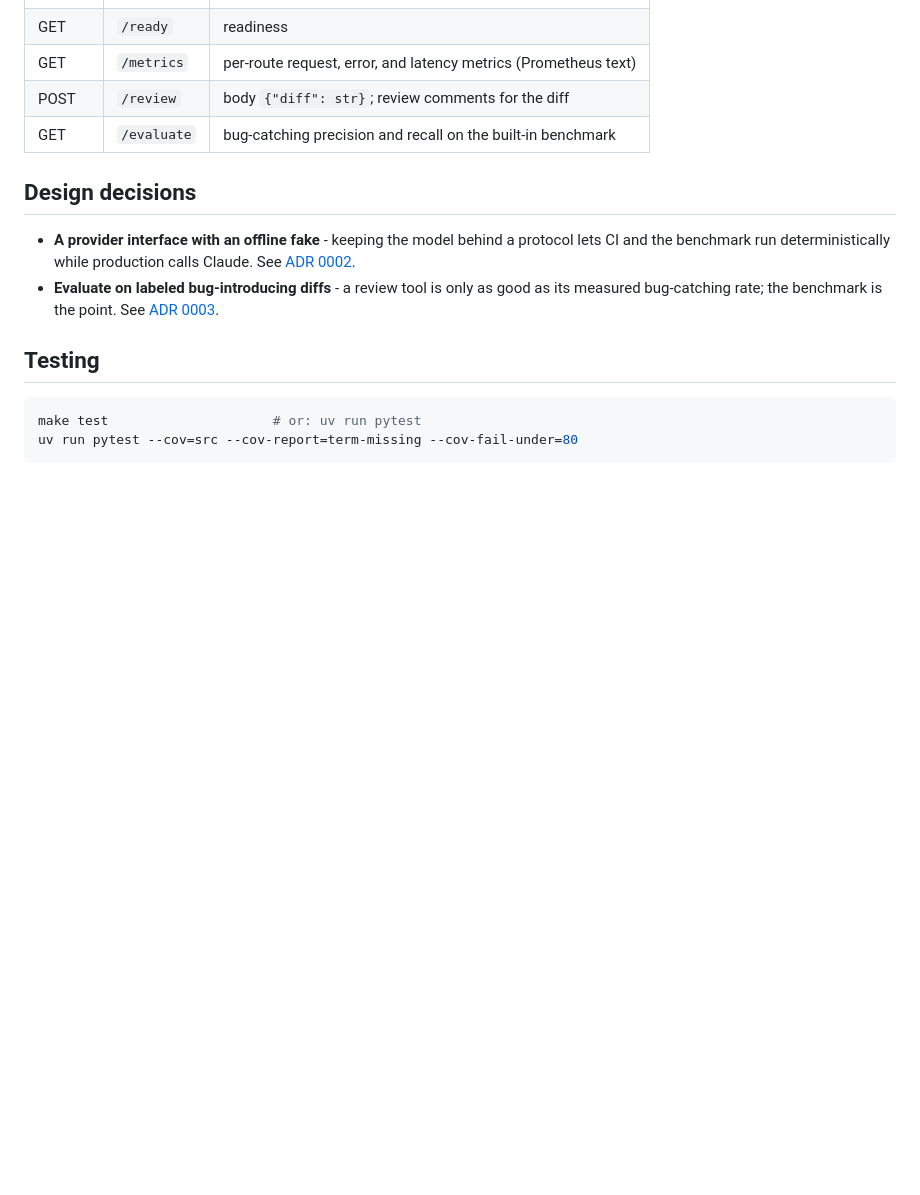
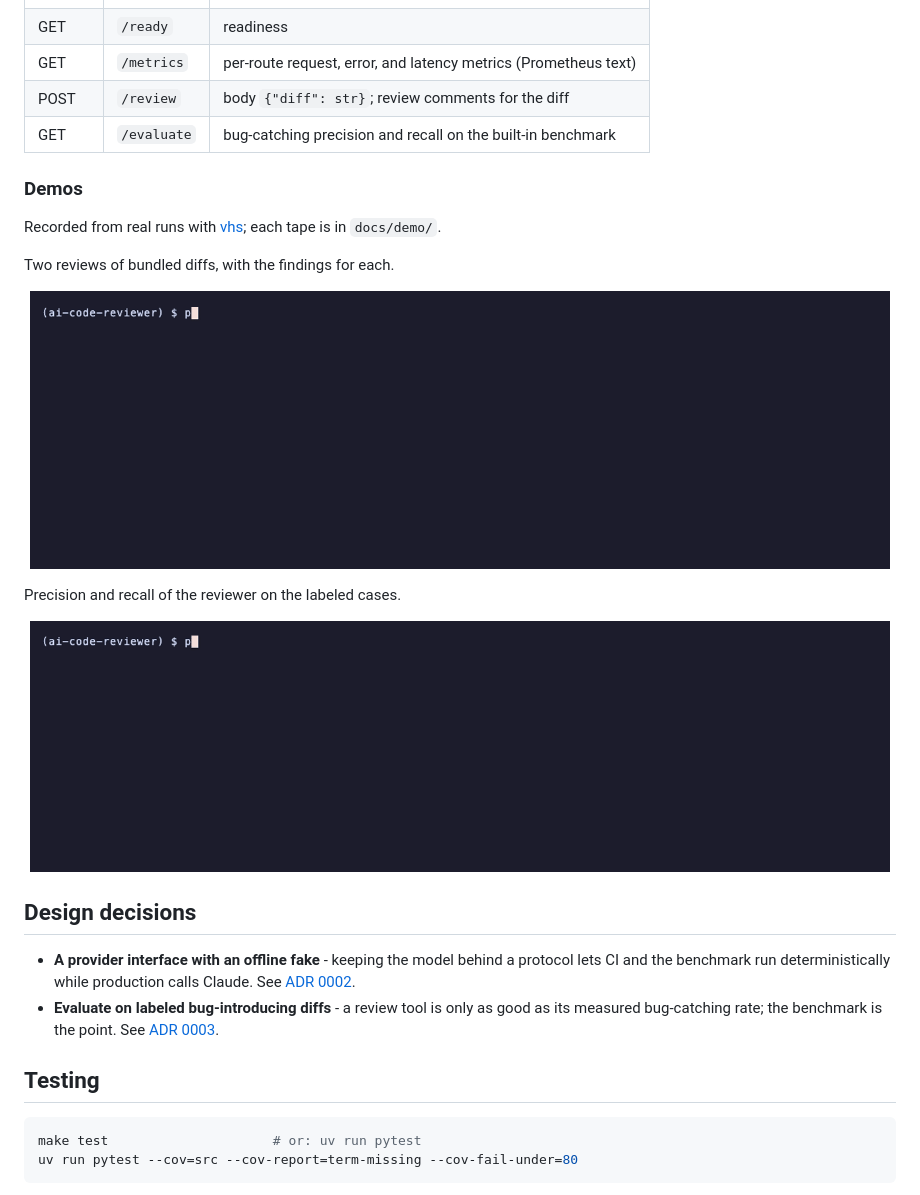
Before and after one commit to adeoluo/ai-code-reviewer, a Markdown page: README.md, the part around the change. GitHub-like rendering; pictures changed too: docs/demo/evaluate.gif (added), docs/demo/review.gif (added); blank space fills up the shorter version.

Commit message:
docs: recorded demos of more commands, with their vhs tapes (#1)

```diff
--- a/README.md
+++ b/README.md
@@ -143,6 +143,22 @@ roughly **9,000 requests/second** at **p50 0.06 ms** with the offline provider.
 | POST | `/review` | body `{"diff": str}`; review comments for the diff |
 | GET | `/evaluate` | bug-catching precision and recall on the built-in benchmark |
 
+### Demos
+
+Recorded from real runs with [vhs](https://github.com/charmbracelet/vhs); each tape is in `docs/demo/`.
+
+Two reviews of bundled diffs, with the findings for each.
+
+<p align="center">
+  <img src="docs/demo/review.gif" alt="Two reviews of bundled diffs, with the findings for each" width="860">
+</p>
+
+Precision and recall of the reviewer on the labeled cases.
+
+<p align="center">
+  <img src="docs/demo/evaluate.gif" alt="Precision and recall of the reviewer on the labeled cases" width="860">
+</p>
+
 ## Design decisions
 
 - **A provider interface with an offline fake** - keeping the model behind a protocol lets CI and
```
Also changed, not shown: 2 other files.
